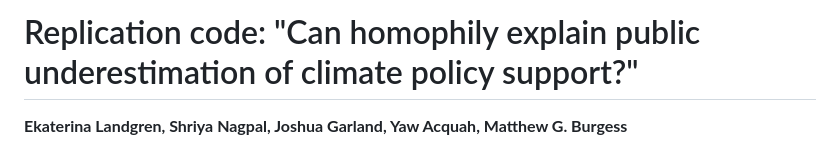
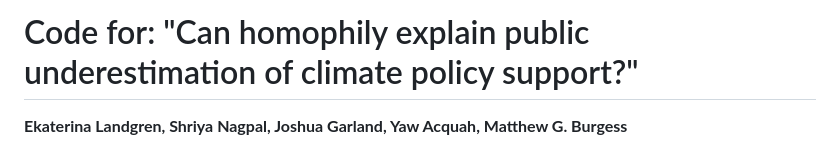
Before and after one commit to kathlandgren/homophily-misperception, a Markdown page: README.md, the part around the change. Drawn GitHub-style.

Commit message:
Update title in README for clarity

```diff
--- a/README.md
+++ b/README.md
@@ -1,4 +1,4 @@
-# Replication code: "Can homophily explain public underestimation of climate policy support?"
+# Code for: "Can homophily explain public underestimation of climate policy support?"
 
 **Ekaterina Landgren, Shriya Nagpal, Joshua Garland, Yaw Acquah, Matthew G. Burgess**
 
```
